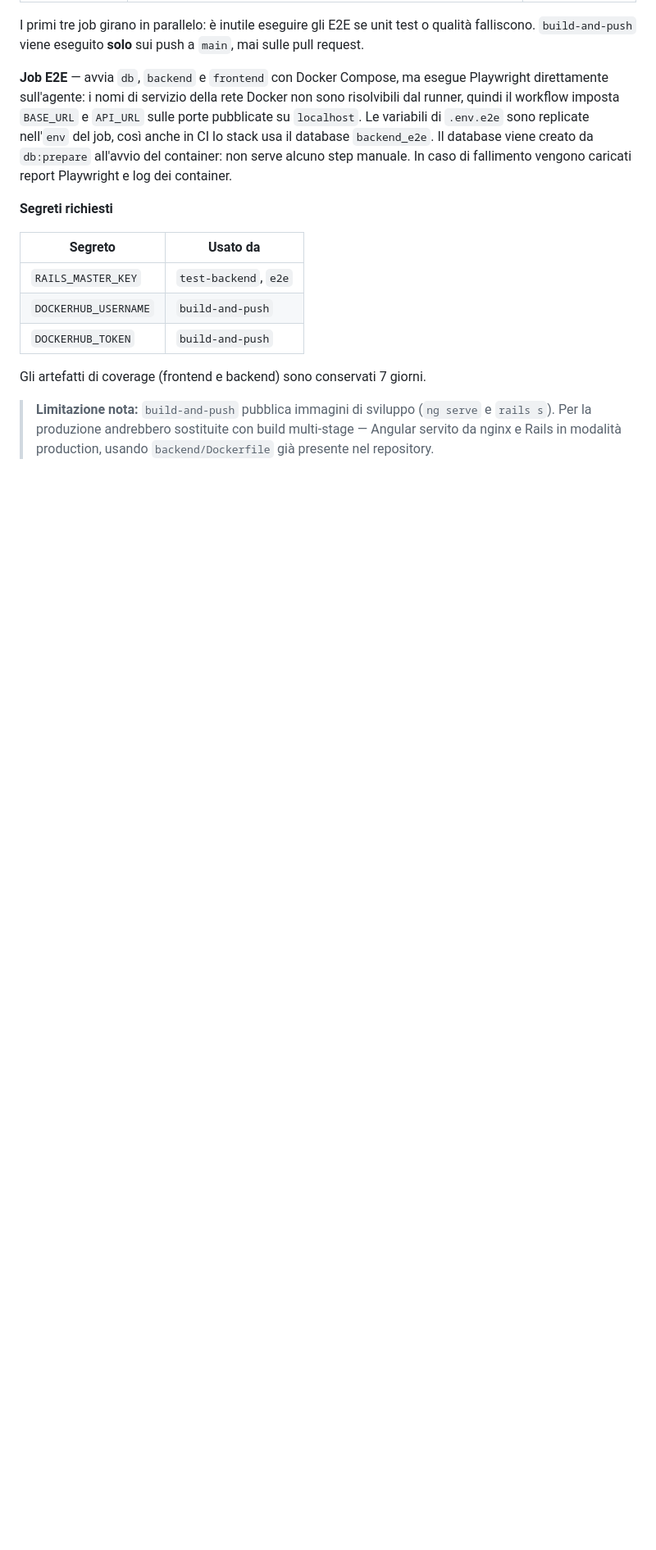
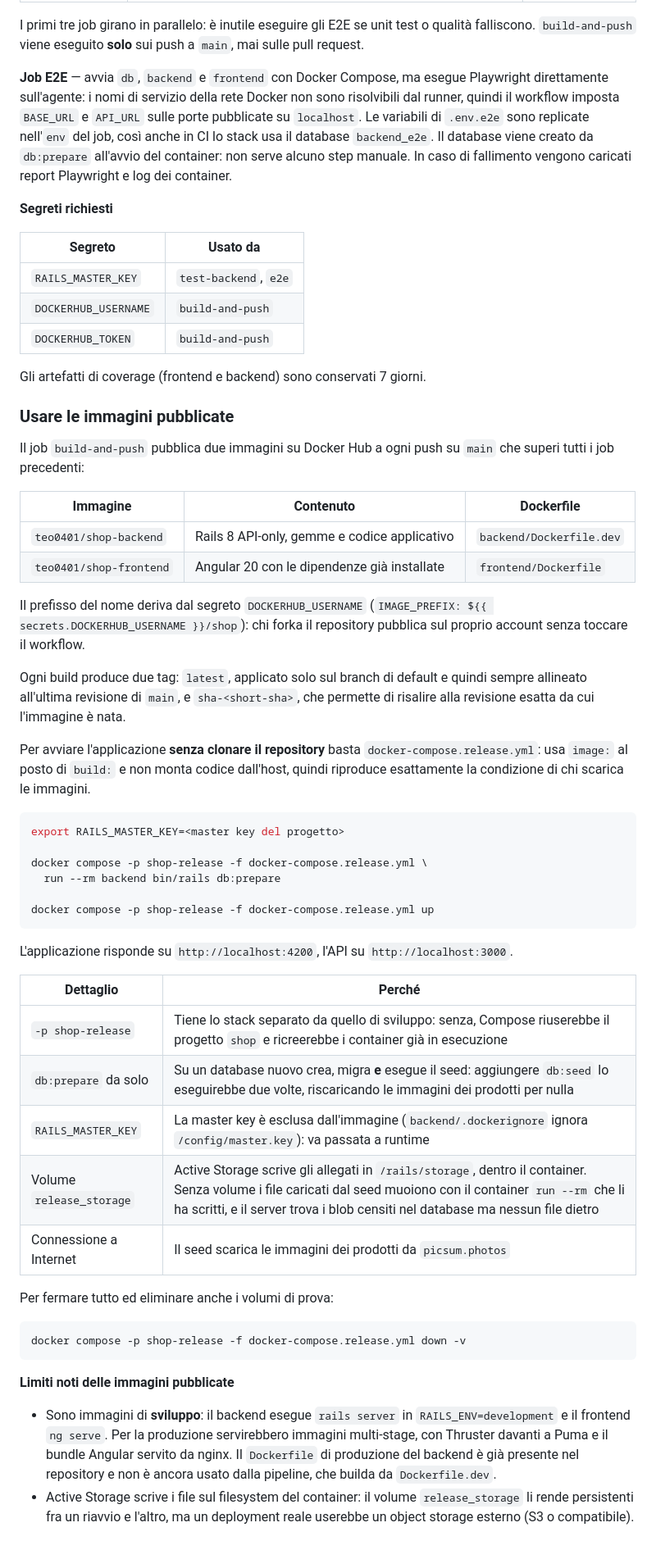
Before and after one commit to TosiMatteo/Shop, a Markdown page: README.md, the part around the change. Shown at 82% size. Drawn GitHub-style; blank space fills up the shorter version.

Commit message:
Update `README.md` with instructions for using published Docker images and known limitations

````diff
--- a/README.md
+++ b/README.md
@@ -865,4 +865,47 @@ I primi tre job girano in parallelo: è inutile eseguire gli E2E se unit test o
 
 Gli artefatti di coverage (frontend e backend) sono conservati 7 giorni.
 
-> **Limitazione nota:** `build-and-push` pubblica immagini di sviluppo (`ng serve` e `rails s`). Per la produzione andrebbero sostituite con build multi-stage — Angular servito da nginx e Rails in modalità production, usando `backend/Dockerfile` già presente nel repository.
+### Usare le immagini pubblicate
+
+Il job `build-and-push` pubblica due immagini su Docker Hub a ogni push su `main` che superi tutti i job precedenti:
+
+| Immagine | Contenuto | Dockerfile |
+|---|---|---|
+| `teo0401/shop-backend` | Rails 8 API-only, gemme e codice applicativo | `backend/Dockerfile.dev` |
+| `teo0401/shop-frontend` | Angular 20 con le dipendenze già installate | `frontend/Dockerfile` |
+
+Il prefisso del nome deriva dal segreto `DOCKERHUB_USERNAME` (`IMAGE_PREFIX: ${{ secrets.DOCKERHUB_USERNAME }}/shop`): chi forka il repository pubblica sul proprio account senza toccare il workflow.
+
+Ogni build produce due tag: `latest`, applicato solo sul branch di default e quindi sempre allineato all'ultima revisione di `main`, e `sha-<short-sha>`, che permette di risalire alla revisione esatta da cui l'immagine è nata.
+
+Per avviare l'applicazione **senza clonare il repository** basta `docker-compose.release.yml`: usa `image:` al posto di `build:` e non monta codice dall'host, quindi riproduce esattamente la condizione di chi scarica le immagini.
+
+```bash
+export RAILS_MASTER_KEY=<master key del progetto>
+
+docker compose -p shop-release -f docker-compose.release.yml \
+  run --rm backend bin/rails db:prepare
+
+docker compose -p shop-release -f docker-compose.release.yml up
+```
+
+L'applicazione risponde su `http://localhost:4200`, l'API su `http://localhost:3000`.
+
+| Dettaglio | Perché |
+|---|---|
+| `-p shop-release` | Tiene lo stack separato da quello di sviluppo: senza, Compose riuserebbe il progetto `shop` e ricreerebbe i container già in esecuzione |
+| `db:prepare` da solo | Su un database nuovo crea, migra **e** esegue il seed: aggiungere `db:seed` lo eseguirebbe due volte, riscaricando le immagini dei prodotti per nulla |
+| `RAILS_MASTER_KEY` | La master key è esclusa dall'immagine (`backend/.dockerignore` ignora `/config/master.key`): va passata a runtime |
+| Volume `release_storage` | Active Storage scrive gli allegati in `/rails/storage`, dentro il container. Senza volume i file caricati dal seed muoiono con il container `run --rm` che li ha scritti, e il server trova i blob censiti nel database ma nessun file dietro |
+| Connessione a Internet | Il seed scarica le immagini dei prodotti da `picsum.photos` |
+
+Per fermare tutto ed eliminare anche i volumi di prova:
+
+```bash
+docker compose -p shop-release -f docker-compose.release.yml down -v
+```
+
+**Limiti noti delle immagini pubblicate**
+
+- Sono immagini di **sviluppo**: il backend esegue `rails server` in `RAILS_ENV=development` e il frontend `ng serve`. Per la produzione servirebbero immagini multi-stage, con Thruster davanti a Puma e il bundle Angular servito da nginx. Il `Dockerfile` di produzione del backend è già presente nel repository e non è ancora usato dalla pipeline, che builda da `Dockerfile.dev`.
+- Active Storage scrive i file sul filesystem del container: il volume `release_storage` li rende persistenti fra un riavvio e l'altro, ma un deployment reale userebbe un object storage esterno (S3 o compatibile).
````
